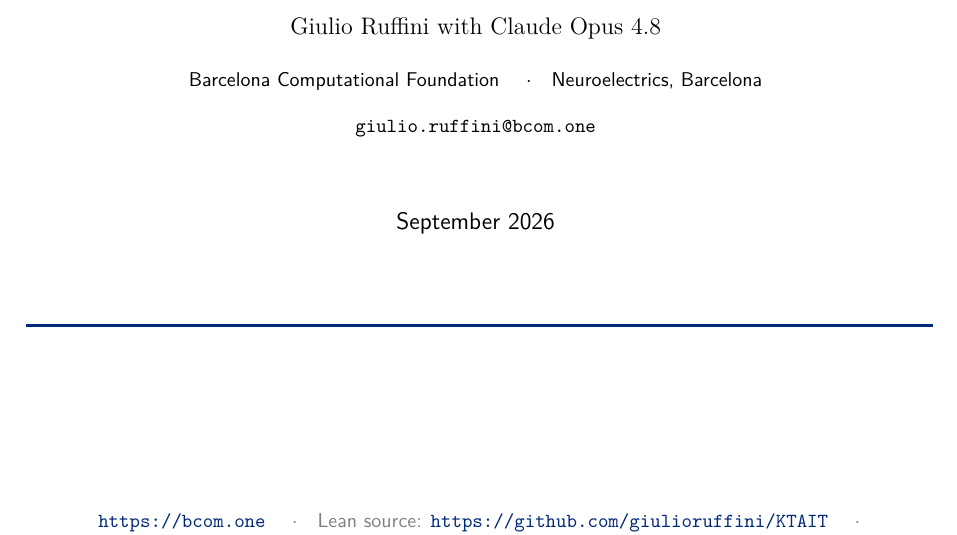
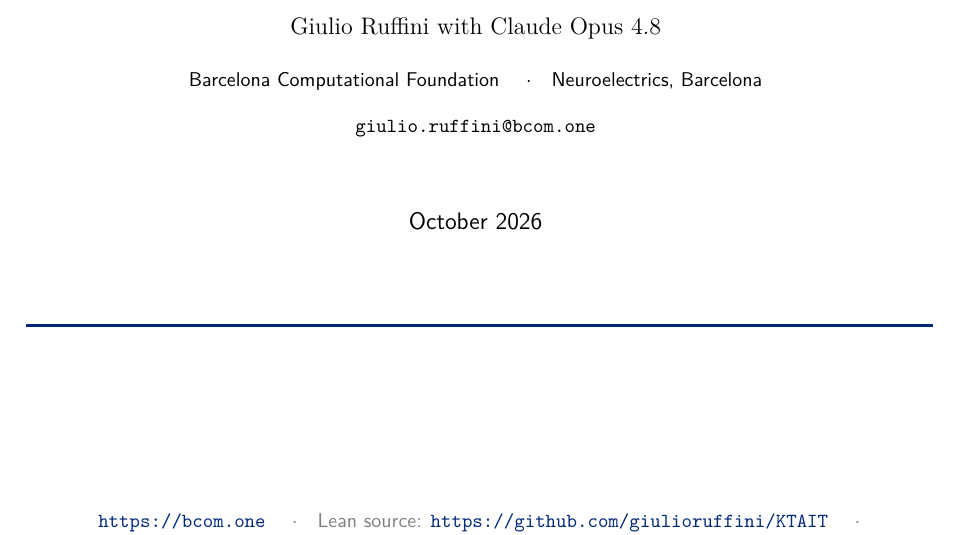
Before and after one commit to giulioruffini/KTAIT, a LaTeX paper (docs/WP0195.tex): part of page 1 of 48, cut so that both start at the same text. Compiled offline with pdfLaTeX.

Commit message:
WP0195: date October 2026 for the v0.7.0 deposit
Co-Authored-By: Claude Opus 5.5 <noreply@anthropic.com>

```diff
--- a/docs/WP0195.tex
+++ b/docs/WP0195.tex
@@ -64,7 +64,7 @@
 \renewcommand{\headrulewidth}{0.4pt}
 \renewcommand{\footrulewidth}{0.4pt}
 \newcommand{\wpnumber}{WP0195}
-\newcommand{\wpdate}{September 2026}
+\newcommand{\wpdate}{October 2026}
 \newcommand{\wppillar}{Kolmogorov Theory (KT)}
 \fancyhead[L]{\small\sffamily\color{bcomblue}BCOM Working Paper \wpnumber}
 \fancyhead[R]{\small\sffamily\color{bcomblue}\wpdate}
```
Also changed, not shown: docs/WP0195.pdf.
